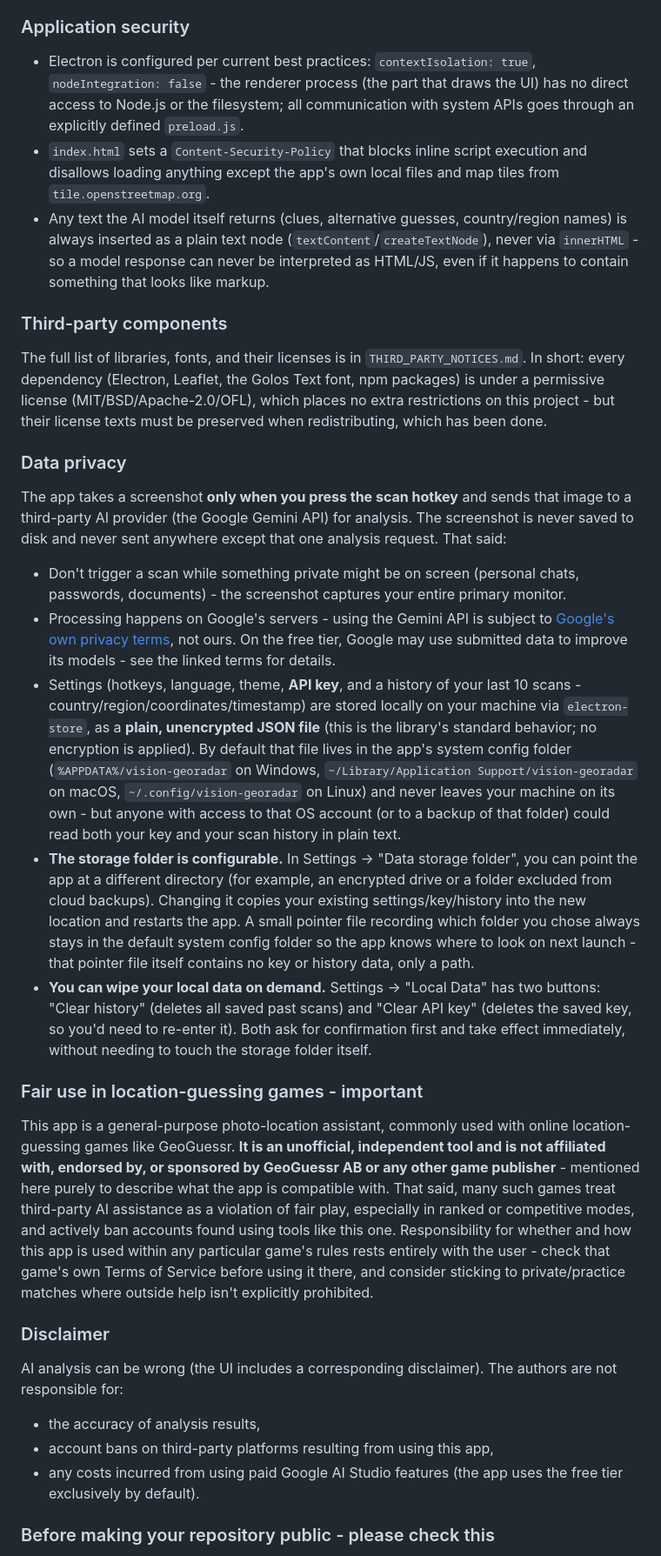
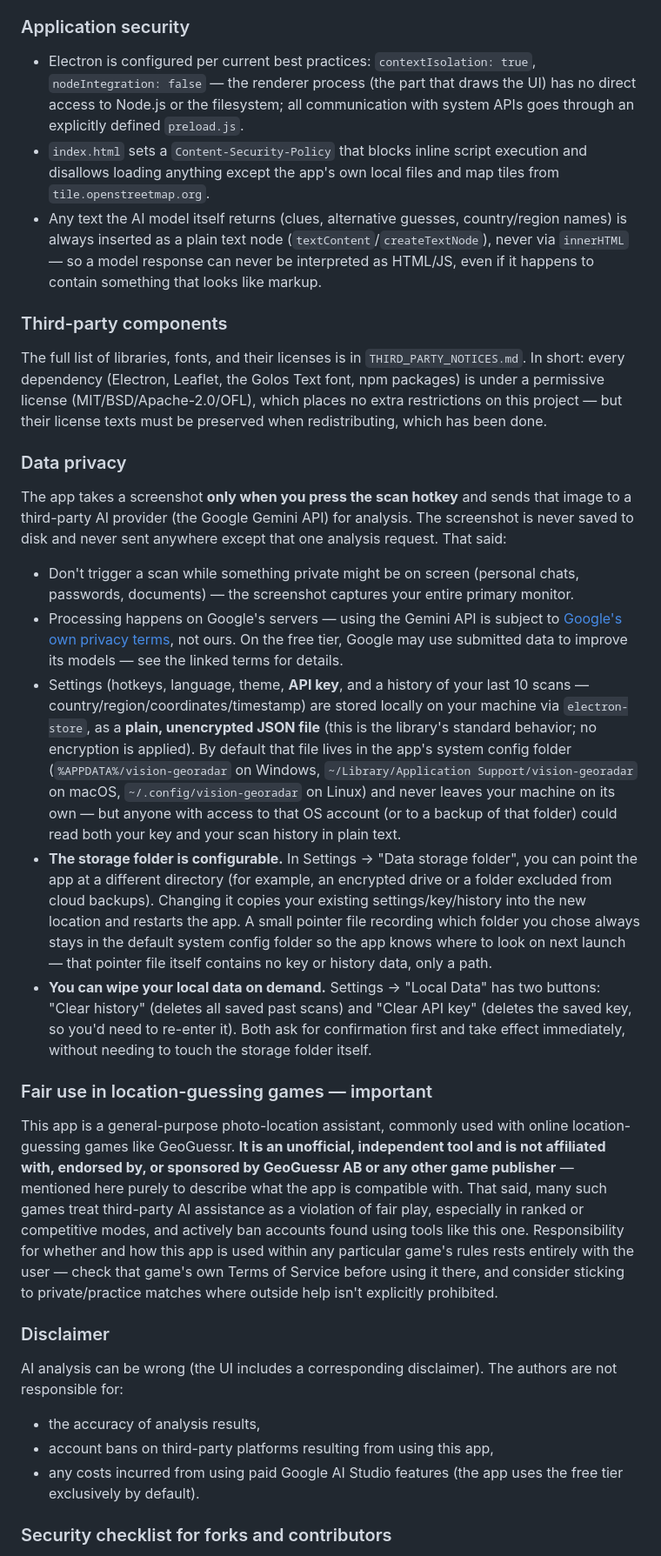
Before and after one commit to refness/geo-radar, a Markdown page: README.md, the part around one of its changes. Shown at 87% size. Rendered like a GitHub page.

Commit message:
Reword security checklist section for public repo

```diff
--- a/README.md
+++ b/README.md
@@ -93,26 +93,26 @@ The project's code is distributed under the MIT License (see `LICENSE`) - free t
 
 ### Application security
 
-- Electron is configured per current best practices: `contextIsolation: true`, `nodeIntegration: false` - the renderer process (the part that draws the UI) has no direct access to Node.js or the filesystem; all communication with system APIs goes through an explicitly defined `preload.js`.
+- Electron is configured per current best practices: `contextIsolation: true`, `nodeIntegration: false` — the renderer process (the part that draws the UI) has no direct access to Node.js or the filesystem; all communication with system APIs goes through an explicitly defined `preload.js`.
 - `index.html` sets a `Content-Security-Policy` that blocks inline script execution and disallows loading anything except the app's own local files and map tiles from `tile.openstreetmap.org`.
-- Any text the AI model itself returns (clues, alternative guesses, country/region names) is always inserted as a plain text node (`textContent`/`createTextNode`), never via `innerHTML` - so a model response can never be interpreted as HTML/JS, even if it happens to contain something that looks like markup.
+- Any text the AI model itself returns (clues, alternative guesses, country/region names) is always inserted as a plain text node (`textContent`/`createTextNode`), never via `innerHTML` — so a model response can never be interpreted as HTML/JS, even if it happens to contain something that looks like markup.
 
 ### Third-party components
 
-The full list of libraries, fonts, and their licenses is in `THIRD_PARTY_NOTICES.md`. In short: every dependency (Electron, Leaflet, the Golos Text font, npm packages) is under a permissive license (MIT/BSD/Apache-2.0/OFL), which places no extra restrictions on this project - but their license texts must be preserved when redistributing, which has been done.
+The full list of libraries, fonts, and their licenses is in `THIRD_PARTY_NOTICES.md`. In short: every dependency (Electron, Leaflet, the Golos Text font, npm packages) is under a permissive license (MIT/BSD/Apache-2.0/OFL), which places no extra restrictions on this project — but their license texts must be preserved when redistributing, which has been done.
 
 ### Data privacy
 
 The app takes a screenshot **only when you press the scan hotkey** and sends that image to a third-party AI provider (the Google Gemini API) for analysis. The screenshot is never saved to disk and never sent anywhere except that one analysis request. That said:
-- Don't trigger a scan while something private might be on screen (personal chats, passwords, documents) - the screenshot captures your entire primary monitor.
-- Processing happens on Google's servers - using the Gemini API is subject to [Google's own privacy terms](https://ai.google.dev/gemini-api/terms), not ours. On the free tier, Google may use submitted data to improve its models - see the linked terms for details.
-- Settings (hotkeys, language, theme, **API key**, and a history of your last 10 scans - country/region/coordinates/timestamp) are stored locally on your machine via `electron-store`, as a **plain, unencrypted JSON file** (this is the library's standard behavior; no encryption is applied). By default that file lives in the app's system config folder (`%APPDATA%/vision-georadar` on Windows, `~/Library/Application Support/vision-georadar` on macOS, `~/.config/vision-georadar` on Linux) and never leaves your machine on its own - but anyone with access to that OS account (or to a backup of that folder) could read both your key and your scan history in plain text.
-- **The storage folder is configurable.** In Settings → "Data storage folder", you can point the app at a different directory (for example, an encrypted drive or a folder excluded from cloud backups). Changing it copies your existing settings/key/history into the new location and restarts the app. A small pointer file recording which folder you chose always stays in the default system config folder so the app knows where to look on next launch - that pointer file itself contains no key or history data, only a path.
+- Don't trigger a scan while something private might be on screen (personal chats, passwords, documents) — the screenshot captures your entire primary monitor.
+- Processing happens on Google's servers — using the Gemini API is subject to [Google's own privacy terms](https://ai.google.dev/gemini-api/terms), not ours. On the free tier, Google may use submitted data to improve its models — see the linked terms for details.
+- Settings (hotkeys, language, theme, **API key**, and a history of your last 10 scans — country/region/coordinates/timestamp) are stored locally on your machine via `electron-store`, as a **plain, unencrypted JSON file** (this is the library's standard behavior; no encryption is applied). By default that file lives in the app's system config folder (`%APPDATA%/vision-georadar` on Windows, `~/Library/Application Support/vision-georadar` on macOS, `~/.config/vision-georadar` on Linux) and never leaves your machine on its own — but anyone with access to that OS account (or to a backup of that folder) could read both your key and your scan history in plain text.
+- **The storage folder is configurable.** In Settings → "Data storage folder", you can point the app at a different directory (for example, an encrypted drive or a folder excluded from cloud backups). Changing it copies your existing settings/key/history into the new location and restarts the app. A small pointer file recording which folder you chose always stays in the default system config folder so the app knows where to look on next launch — that pointer file itself contains no key or history data, only a path.
 - **You can wipe your local data on demand.** Settings → "Local Data" has two buttons: "Clear history" (deletes all saved past scans) and "Clear API key" (deletes the saved key, so you'd need to re-enter it). Both ask for confirmation first and take effect immediately, without needing to touch the storage folder itself.
 
-### Fair use in location-guessing games - important
+### Fair use in location-guessing games — important
 
-This app is a general-purpose photo-location assistant, commonly used with online location-guessing games like GeoGuessr. **It is an unofficial, independent tool and is not affiliated with, endorsed by, or sponsored by GeoGuessr AB or any other game publisher** - mentioned here purely to describe what the app is compatible with. That said, many such games treat third-party AI assistance as a violation of fair play, especially in ranked or competitive modes, and actively ban accounts found using tools like this one. Responsibility for whether and how this app is used within any particular game's rules rests entirely with the user - check that game's own Terms of Service before using it there, and consider sticking to private/practice matches where outside help isn't explicitly prohibited.
+This app is a general-purpose photo-location assistant, commonly used with online location-guessing games like GeoGuessr. **It is an unofficial, independent tool and is not affiliated with, endorsed by, or sponsored by GeoGuessr AB or any other game publisher** — mentioned here purely to describe what the app is compatible with. That said, many such games treat third-party AI assistance as a violation of fair play, especially in ranked or competitive modes, and actively ban accounts found using tools like this one. Responsibility for whether and how this app is used within any particular game's rules rests entirely with the user — check that game's own Terms of Service before using it there, and consider sticking to private/practice matches where outside help isn't explicitly prohibited.
 
 ### Disclaimer
 
@@ -121,5 +121,5 @@ AI analysis can be wrong (the UI includes a corresponding disclaimer). The autho
 - account bans on third-party platforms resulting from using this app,
 - any costs incurred from using paid Google AI Studio features (the app uses the free tier exclusively by default).
 
-### Before making your repository public - please check this
+### Security checklist for forks and contributors
 
```
Also changed, not shown: other parts of README.md (+31 -29 lines).
